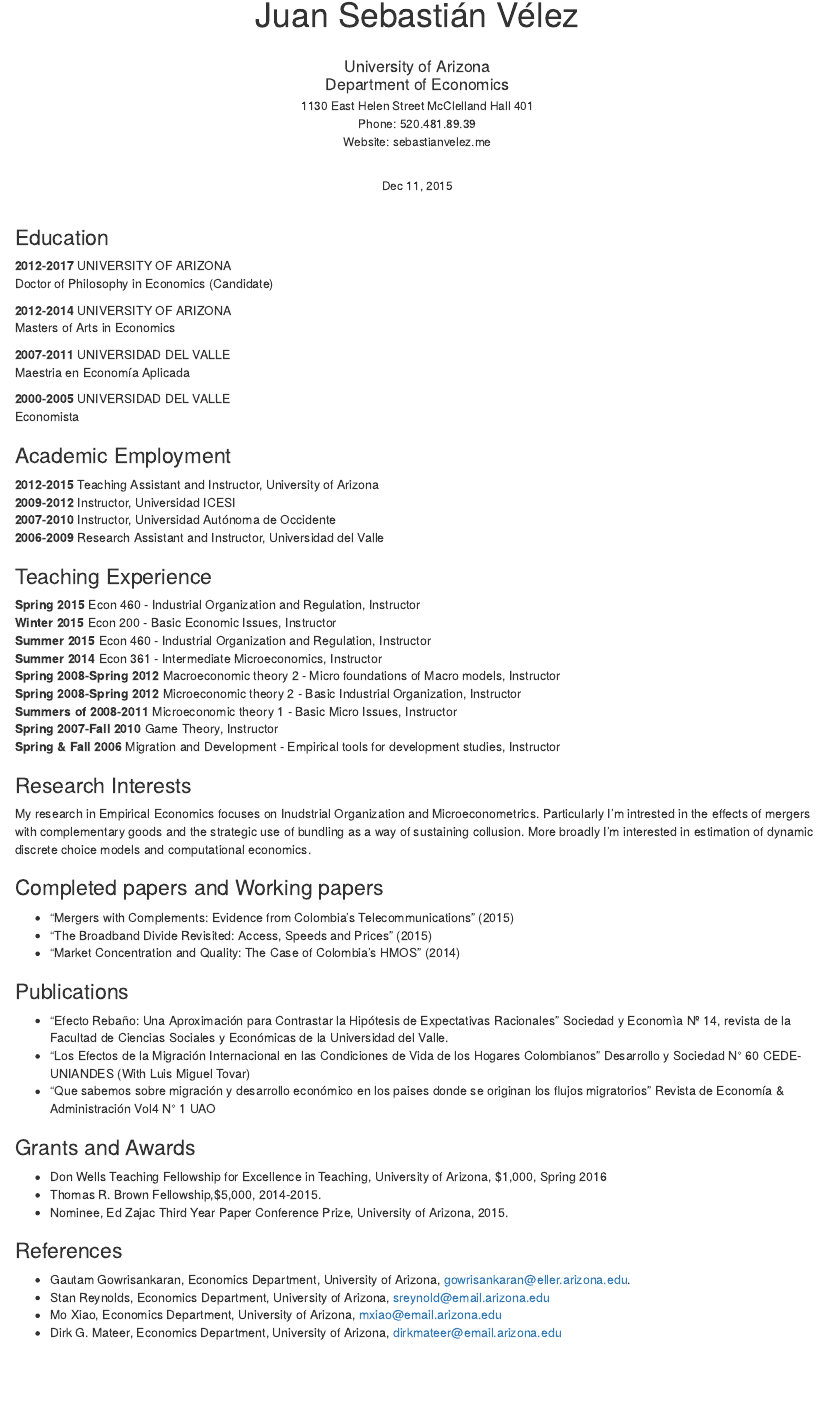
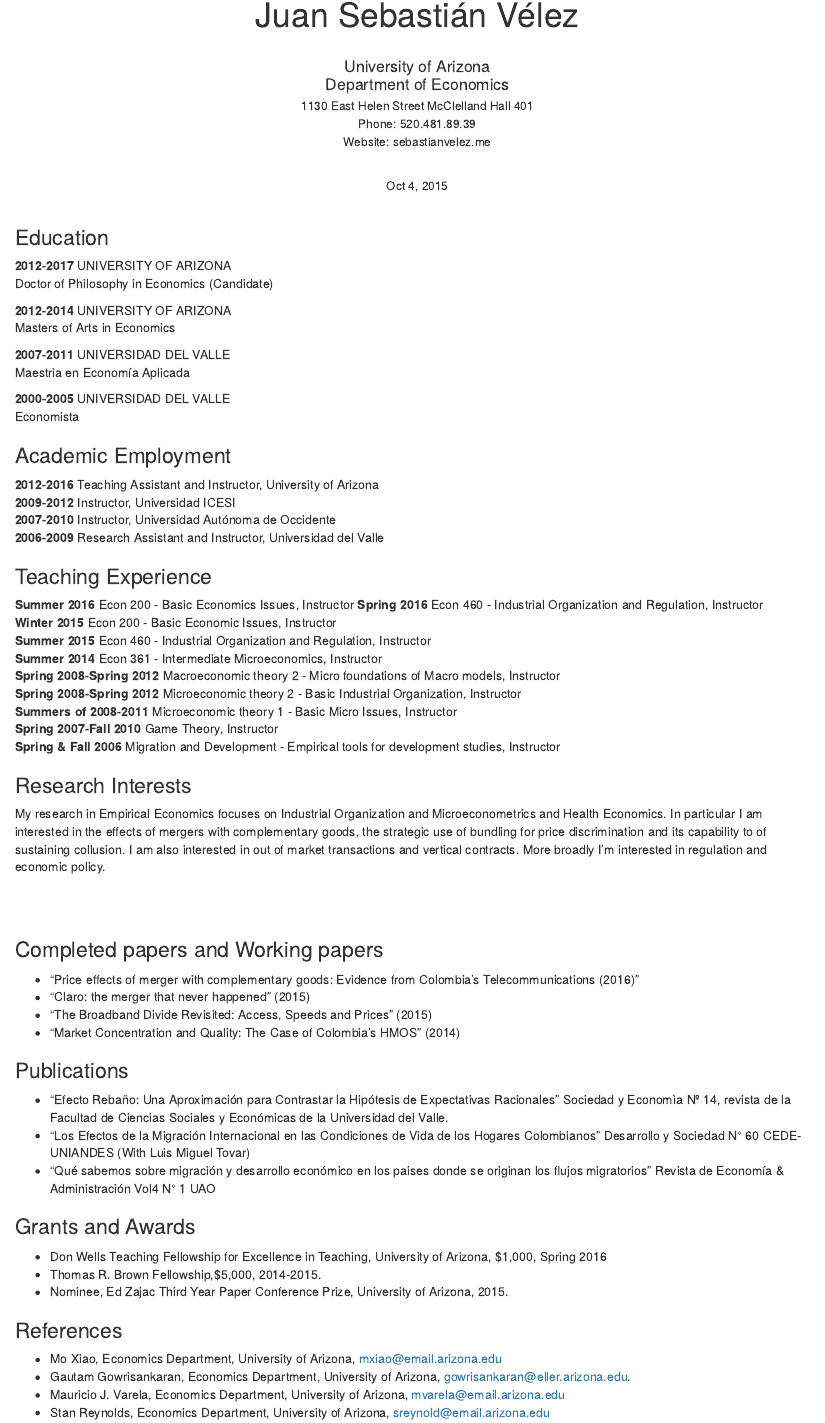
Before and after one commit to sebastianvelez/cv, an R Markdown document (CV.Rmd): the page in a window 1100 px wide, from 70 px down. Rendered offline with R 4.5, knitr and Pandoc, with nearby package versions.

Commit message:
update CV

```diff
--- a/CV.Rmd
+++ b/CV.Rmd
@@ -1,7 +1,7 @@
 ---
 title: "<center>Juan Sebastián Vélez</center>"
 author: '<center>University of Arizona <br> Department of Economics <br> <sub>1130 East Helen Street McClelland Hall 401 <br> Phone: 520.481.89.39 <br> Website: sebastianvelez.me</sub></center>'
-date: "<center> <sub> Dec 11, 2015</center> </sub>"
+date: "<center> <sub> Oct 4, 2015</center> </sub>"
 output:
   html_document: default
   pdf_document:
@@ -24,13 +24,14 @@ Economista
 
 
 ### Academic Employment
-**2012-2015** Teaching Assistant and Instructor, University of Arizona
+**2012-2016** Teaching Assistant and Instructor, University of Arizona
 **2009-2012** Instructor, Universidad ICESI
 **2007-2010** Instructor, Universidad Autónoma de Occidente
 **2006-2009** Research Assistant and Instructor, Universidad del Valle
 
 ### Teaching Experience
-**Spring 2015** Econ 460 - Industrial Organization and Regulation, Instructor
+**Summer 2016** Econ 200 - Basic Economics Issues, Instructor
+**Spring 2016** Econ 460 - Industrial Organization and Regulation, Instructor
 **Winter 2015** Econ 200 - Basic Economic Issues, Instructor
 **Summer 2015** Econ 460 - Industrial Organization and Regulation, Instructor
 **Summer 2014** Econ 361 - Intermediate Microeconomics, Instructor
@@ -38,20 +39,24 @@ Economista
 **Spring 2008-Spring 2012** Microeconomic theory 2 - Basic Industrial Organization, Instructor
 **Summers of 2008-2011** Microeconomic theory 1 - Basic Micro Issues, Instructor
 **Spring 2007-Fall 2010** Game Theory, Instructor
-**Spring & Fall 2006 ** Migration and Development - Empirical tools for development studies, Instructor
+**Spring & Fall 2006** Migration and Development - Empirical tools for development studies, Instructor
 
 ### Research Interests
-My research in Empirical Economics focuses on Inudstrial Organization and Microeconometrics. Particularly I'm intrested in the effects of mergers with complementary goods and the strategic use of bundling as a way of sustaining collusion. More broadly I'm interested in estimation of dynamic discrete choice models and computational economics.
+My research in Empirical Economics focuses on Industrial Organization and Microeconometrics and Health Economics. In particular I am interested in the effects of mergers with complementary goods, the strategic use of bundling for price discrimination and its capability to of sustaining collusion. I am also interested in out of market transactions and vertical contracts. More broadly I'm interested in regulation and economic policy.
+
+<br>
+<br>
 
 ### Completed papers and Working papers
-- "Mergers with Complements: Evidence from Colombia's Telecommunications" (2015)
+- "Price effects of merger with complementary goods: Evidence from Colombia's Telecommunications (2016)"
+- "Claro: the merger that never happened" (2015)
 - "The Broadband Divide Revisited: Access, Speeds and Prices" (2015)
 - "Market Concentration and Quality: The Case of Colombia's HMOS" (2014)
 
 ### Publications
 - "Efecto Rebaño: Una Aproximación para Contrastar la Hipótesis de Expectativas Racionales” Sociedad y Economìa Nº 14, revista de la Facultad de Ciencias Sociales y Económicas de la Universidad del Valle.
 - “Los Efectos de la Migración Internacional en las Condiciones de Vida de los Hogares Colombianos” Desarrollo y Sociedad N° 60 CEDE-UNIANDES (With Luis Miguel Tovar)
-- "Que sabemos sobre migración y desarrollo económico en los paises donde se originan los flujos migratorios” Revista de Economía & Administración Vol4 N° 1 UAO
+- "Qué sabemos sobre migración y desarrollo económico en los paises donde se originan los flujos migratorios” Revista de Economía & Administración Vol4 N° 1 UAO
 
 ### Grants and Awards
 - Don Wells Teaching Fellowship for Excellence in Teaching, University of Arizona, $1,000,
@@ -60,7 +65,7 @@ Spring 2016
 - Nominee, Ed Zajac Third Year Paper Conference Prize, University of Arizona, 2015.
 
 ### References
+- Mo Xiao, Economics Department, University of Arizona, mxiao@email.arizona.edu
 - Gautam Gowrisankaran, Economics Department, University of Arizona, gowrisankaran@eller.arizona.edu.
+- Mauricio J. Varela, Economics Department, University of Arizona, mvarela@email.arizona.edu
 - Stan Reynolds, Economics Department, University of Arizona, sreynold@email.arizona.edu
-- Mo Xiao, Economics Department, University of Arizona, mxiao@email.arizona.edu
-- Dirk G. Mateer, Economics Department, University of Arizona, dirkmateer@email.arizona.edu
```
Also changed, not shown: CV.html (added).
